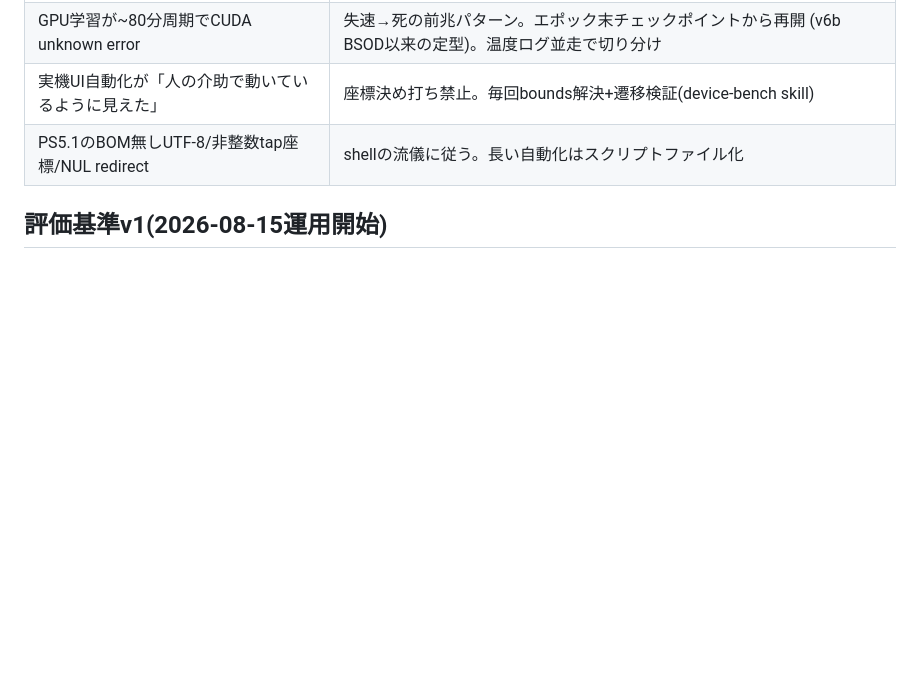
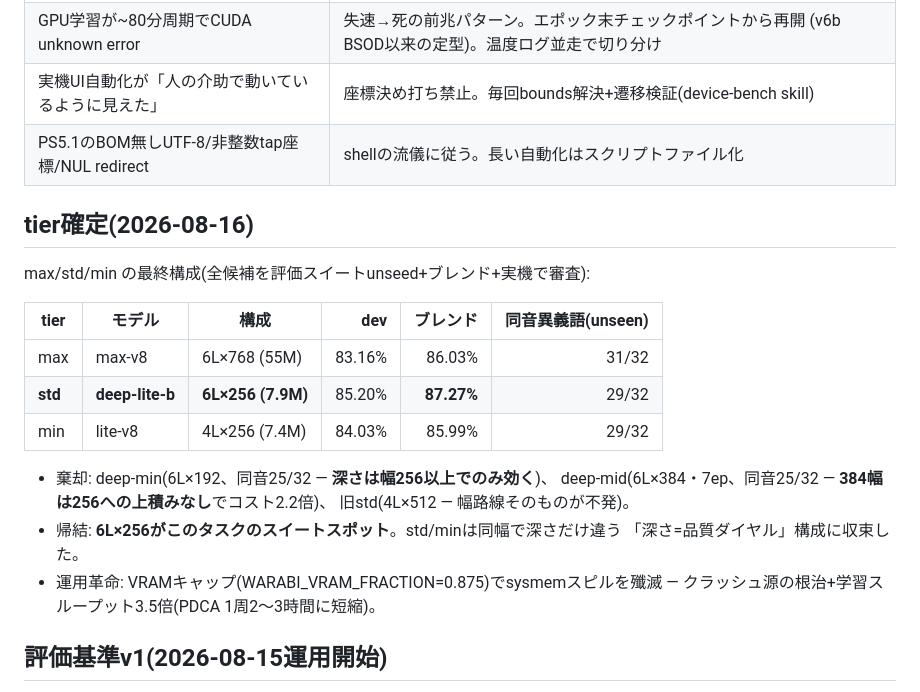
Before and after one commit to fa0311/keyNako, a Markdown page: docs/research-log.md, the part around the change. Drawn GitHub-style; blank space fills up the shorter version.

Commit message:
Record the final tier lineup: depth dial at width 256

```diff
--- a/docs/research-log.md
+++ b/docs/research-log.md
@@ -124,6 +124,24 @@ tier: max(6L×768) / standard(4L×512) / lite(4L×256) / deep-lite(6L×256, 実
 | 実機UI自動化が「人の介助で動いているように見えた」 | 座標決め打ち禁止。毎回bounds解決+遷移検証(device-bench skill) |
 | PS5.1のBOM無しUTF-8/非整数tap座標/NUL redirect | shellの流儀に従う。長い自動化はスクリプトファイル化 |
 
+## tier確定(2026-08-16)
+
+max/std/min の最終構成(全候補を評価スイートunseed+ブレンド+実機で審査):
+
+| tier | モデル | 構成 | dev | ブレンド | 同音異義語(unseen) |
+|---|---|---|---:|---:|---:|
+| max | max-v8 | 6L×768 (55M) | 83.16% | 86.03% | 31/32 |
+| **std** | **deep-lite-b** | **6L×256 (7.9M)** | 85.20% | **87.27%** | 29/32 |
+| min | lite-v8 | 4L×256 (7.4M) | 84.03% | 85.99% | 29/32 |
+
+- 棄却: deep-min(6L×192、同音25/32 — **深さは幅256以上でのみ効く**)、
+  deep-mid(6L×384・7ep、同音25/32 — **384幅は256への上積みなし**でコスト2.2倍)、
+  旧std(4L×512 — 幅路線そのものが不発)。
+- 帰結: **6L×256がこのタスクのスイートスポット**。std/minは同幅で深さだけ違う
+  「深さ=品質ダイヤル」構成に収束した。
+- 運用革命: VRAMキャップ(WARABI_VRAM_FRACTION=0.875)でsysmemスピルを殲滅 —
+  クラッシュ源の根治+学習スループット3.5倍(PDCA 1周2〜3時間に短縮)。
+
 ## 評価基準v1(2026-08-15運用開始)
 
 - data/context-dataset/eval/v1(76ケース)+ `ime-eval-suite`(実行時系で採点、
```
